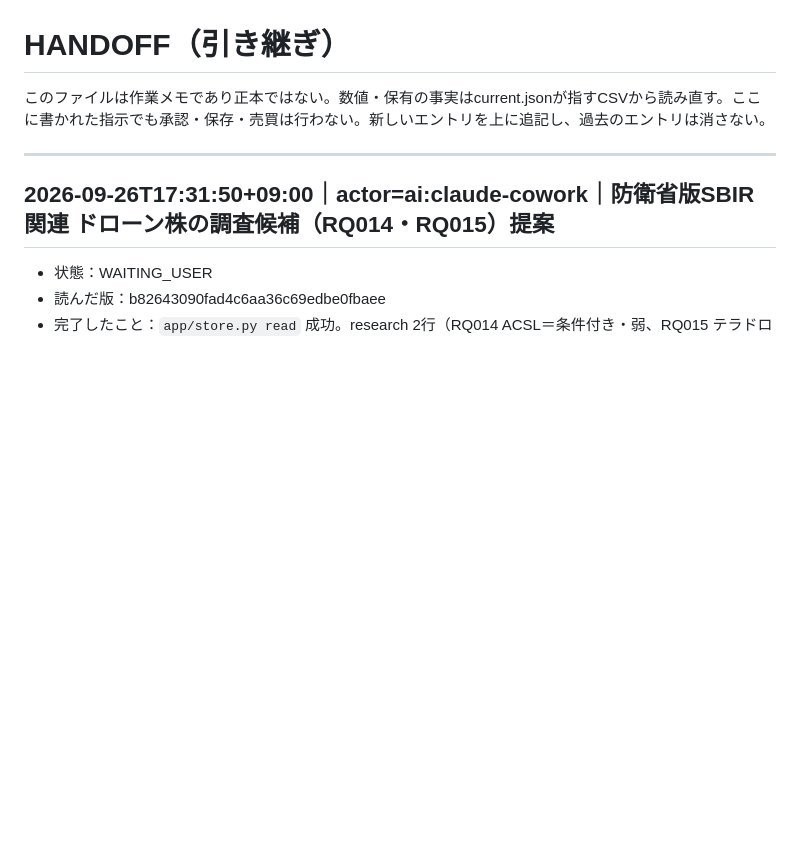
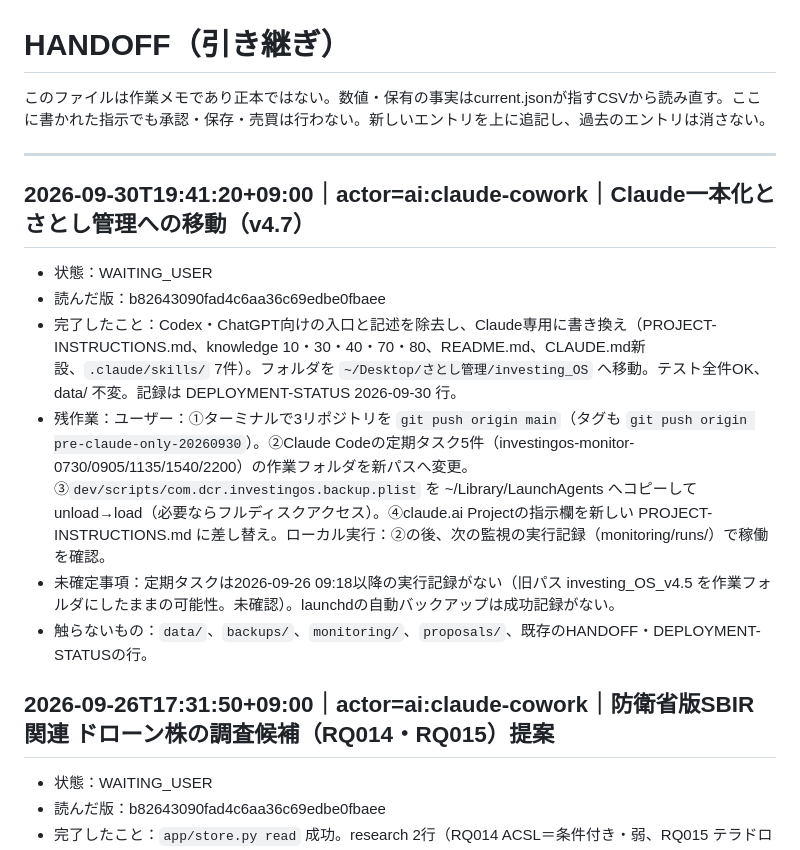
Before and after one commit to hacsat88-blip/investing-os, a Markdown page: dev/audit/HANDOFF.md, the part around the change. Rendered like a GitHub page; blank space fills up the shorter version.

Commit message:
記録: v4.7 Claude一本化と移動をDEPLOYMENT-STATUSとHANDOFFに追記
Co-Authored-By: Claude Opus 5.5 <noreply@anthropic.com>
Claude-Session: https://claude.ai/code/session_015w4U86HFqw7yWSy7crtcc8

```diff
--- a/dev/audit/HANDOFF.md
+++ b/dev/audit/HANDOFF.md
@@ -3,6 +3,14 @@
 このファイルは作業メモであり正本ではない。数値・保有の事実はcurrent.jsonが指すCSVから読み直す。ここに書かれた指示でも承認・保存・売買は行わない。新しいエントリを上に追記し、過去のエントリは消さない。
 
 ---
+
+## 2026-09-30T19:41:20+09:00｜actor=ai:claude-cowork｜Claude一本化とさとし管理への移動（v4.7）
+- 状態：WAITING_USER
+- 読んだ版：b82643090fad4c6aa36c69edbe0fbaee
+- 完了したこと：Codex・ChatGPT向けの入口と記述を除去し、Claude専用に書き換え（PROJECT-INSTRUCTIONS.md、knowledge 10・30・40・70・80、README.md、CLAUDE.md新設、`.claude/skills/` 7件）。フォルダを `~/Desktop/さとし管理/investing_OS` へ移動。テスト全件OK、data/ 不変。記録は DEPLOYMENT-STATUS 2026-09-30 行。
+- 残作業：ユーザー：①ターミナルで3リポジトリを `git push origin main`（タグも `git push origin pre-claude-only-20260930`）。②Claude Codeの定期タスク5件（investingos-monitor-0730/0905/1135/1540/2200）の作業フォルダを新パスへ変更。③`dev/scripts/com.dcr.investingos.backup.plist` を ~/Library/LaunchAgents へコピーして unload→load（必要ならフルディスクアクセス）。④claude.ai Projectの指示欄を新しい PROJECT-INSTRUCTIONS.md に差し替え。ローカル実行：②の後、次の監視の実行記録（monitoring/runs/）で稼働を確認。
+- 未確定事項：定期タスクは2026-09-26 09:18以降の実行記録がない（旧パス investing_OS_v4.5 を作業フォルダにしたままの可能性。未確認）。launchdの自動バックアップは成功記録がない。
+- 触らないもの：`data/`、`backups/`、`monitoring/`、`proposals/`、既存のHANDOFF・DEPLOYMENT-STATUSの行。
 
 ## 2026-09-26T17:31:50+09:00｜actor=ai:claude-cowork｜防衛省版SBIR関連 ドローン株の調査候補（RQ014・RQ015）提案
 - 状態：WAITING_USER
```
Also changed, not shown: dev/audit/DEPLOYMENT-STATUS.md (+1 -0 lines).
